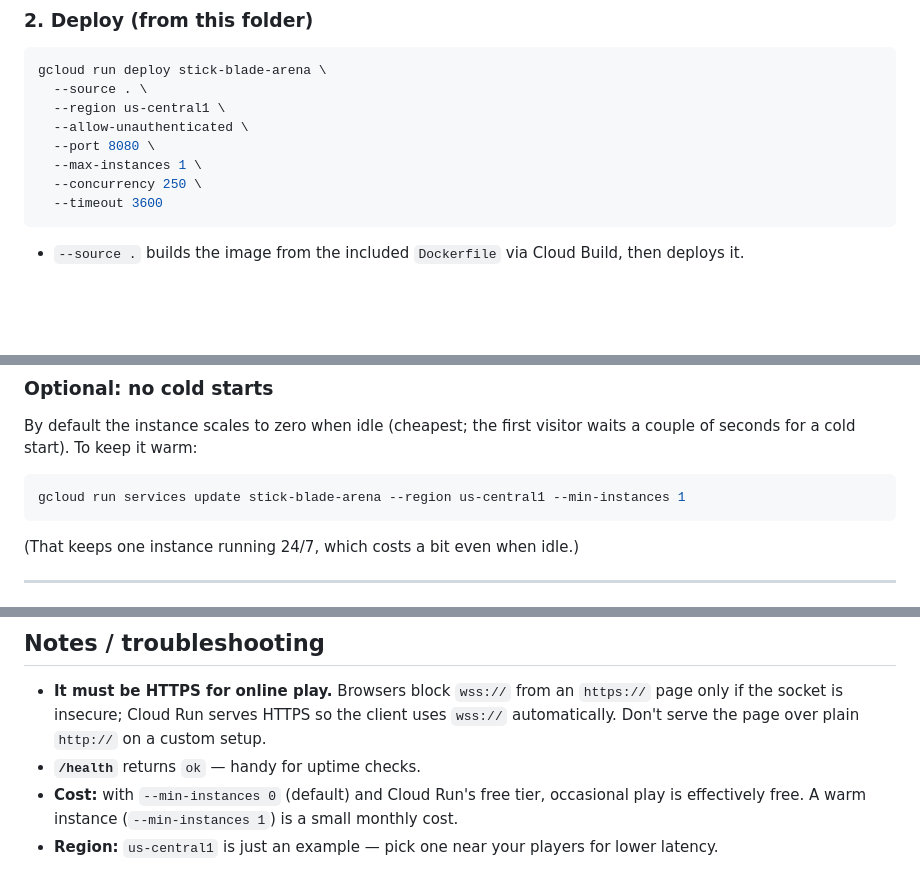
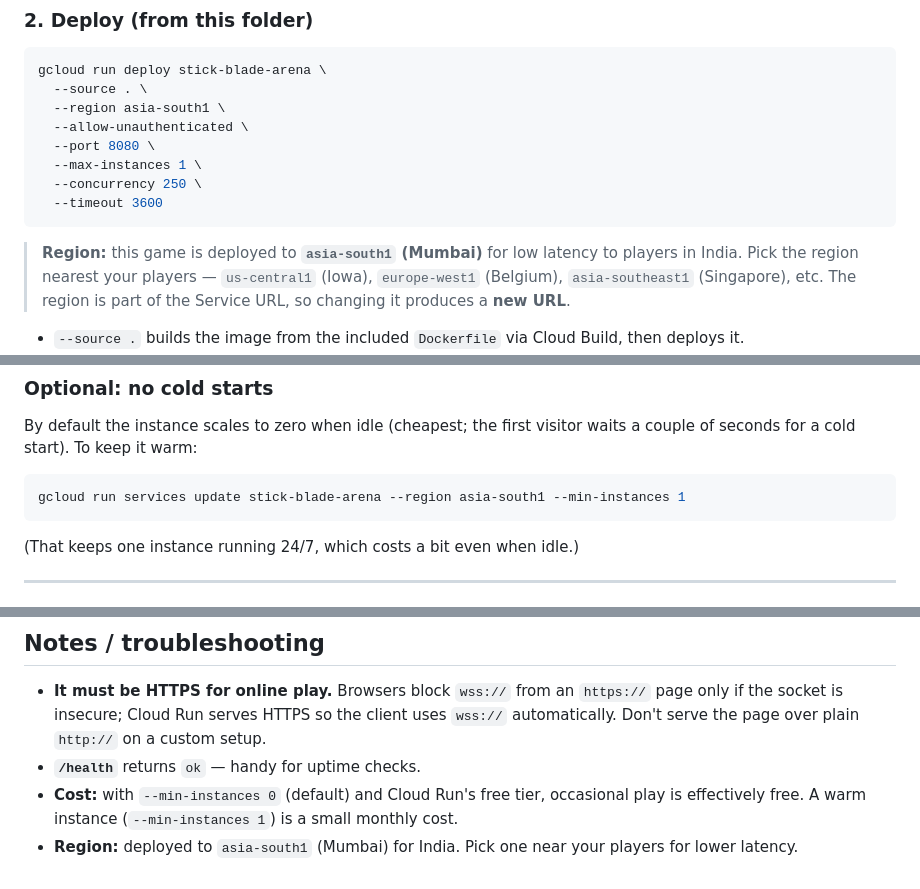
Before and after one commit to amankadam-coditas/stick-blade-arena, a Markdown page: DEPLOY.md, 3 parts joined by grey strips. Drawn GitHub-style; blank space fills up the shorter version.

Commit message:
Deploy to asia-south1 (Mumbai) for lower latency in India
Co-Authored-By: Claude Opus 4.8 (1M context) <noreply@anthropic.com>

````diff
--- a/DEPLOY.md
+++ b/DEPLOY.md
@@ -33,13 +33,18 @@ needed** — Cloud Run's managed TLS just works.
 ```bash
 gcloud run deploy stick-blade-arena \
   --source . \
-  --region us-central1 \
+  --region asia-south1 \
   --allow-unauthenticated \
   --port 8080 \
   --max-instances 1 \
   --concurrency 250 \
   --timeout 3600
 ```
+
+> **Region:** this game is deployed to **`asia-south1` (Mumbai)** for low latency to players in
+> India. Pick the region nearest your players — `us-central1` (Iowa), `europe-west1` (Belgium),
+> `asia-southeast1` (Singapore), etc. The region is part of the Service URL, so changing it
+> produces a **new URL**.
 
 - `--source .` builds the image from the included `Dockerfile` via Cloud Build, then deploys it.
 - `--max-instances 1` keeps all players on one instance so they share the in-memory rooms. **Do not raise this** unless you add a shared backend (see "Scaling" below).
@@ -67,7 +72,7 @@ By default the instance scales to zero when idle (cheapest; the first visitor wa
 seconds for a cold start). To keep it warm:
 
 ```bash
-gcloud run services update stick-blade-arena --region us-central1 --min-instances 1
+gcloud run services update stick-blade-arena --region asia-south1 --min-instances 1
 ```
 
 (That keeps one instance running 24/7, which costs a bit even when idle.)
@@ -107,4 +112,4 @@ the VM and TLS yourself. Cloud Run is less work for this game.
 - **`/health`** returns `ok` — handy for uptime checks.
 - **Cost:** with `--min-instances 0` (default) and Cloud Run's free tier, occasional play is
   effectively free. A warm instance (`--min-instances 1`) is a small monthly cost.
-- **Region:** `us-central1` is just an example — pick one near your players for lower latency.
+- **Region:** deployed to `asia-south1` (Mumbai) for India. Pick one near your players for lower latency.
````
